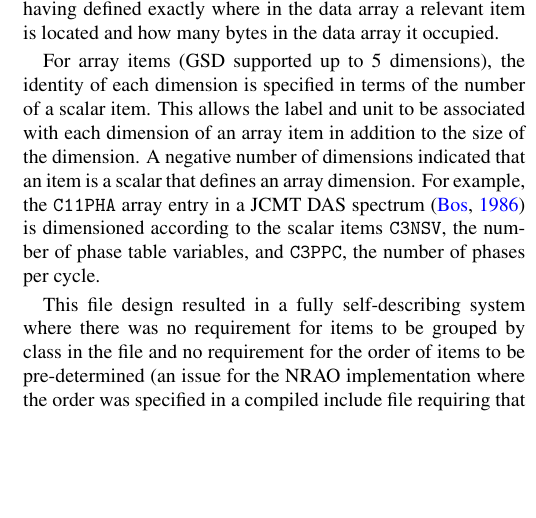
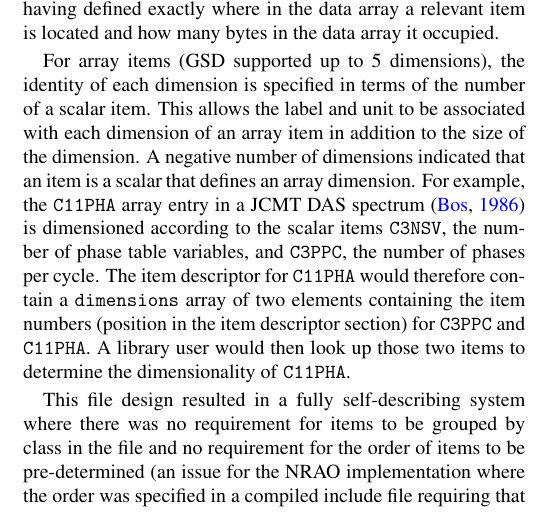
Before and after one commit to timj/aandc-gsdd, a LaTeX paper (acgsd.tex): part of one column of page 6 of 10, cut so that both start at the same text, the shorter picture padded with empty space. Compiled offline with pdfLaTeX.

Commit message:
More detail on how array items are dimensioned

```diff
--- a/acgsd.tex
+++ b/acgsd.tex
@@ -731,7 +731,11 @@ defines an array dimension. For example, the \texttt{C11PHA} array
 entry in a JCMT DAS spectrum \citep{1986SPIE..598..134B} is
 dimensioned according to the scalar items \texttt{C3NSV}, the number
 of phase table variables, and \texttt{C3PPC}, the number of phases per
-cycle.
+cycle. The item descriptor for \texttt{C11PHA} would therefore contain
+a \texttt{dimensions} array of two elements containing the item
+numbers (position in the item descriptor section) for \texttt{C3PPC}
+and \texttt{C11PHA}. A library user would then look up those two items
+to determine the dimensionality of \texttt{C11PHA}.
 
 This file design resulted in a fully self-describing system
 where there was no requirement for items to be grouped by class in the
```
